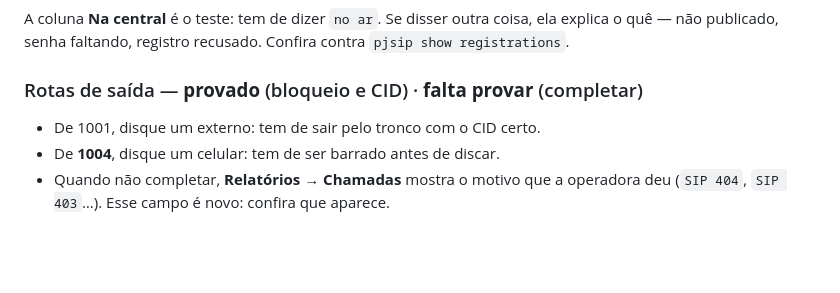
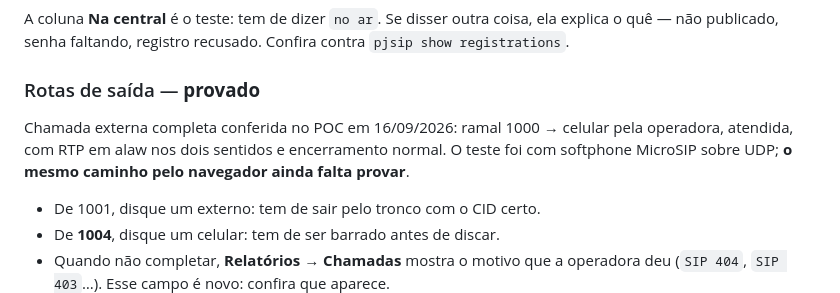
Before and after one commit to guilhermeleao11/TeliumPABX, a Markdown page: docs/TESTE-FUNCIONAL.md, the part around the change. Drawn GitHub-style; blank space fills up the shorter version.

```diff
--- a/docs/TESTE-FUNCIONAL.md
+++ b/docs/TESTE-FUNCIONAL.md
@@ -98,7 +98,11 @@ A coluna **Na central** é o teste: tem de dizer `no ar`. Se disser
 outra coisa, ela explica o quê — não publicado, senha faltando,
 registro recusado. Confira contra `pjsip show registrations`.
 
-### Rotas de saída — **provado** (bloqueio e CID) · **falta provar** (completar)
+### Rotas de saída — **provado**
+Chamada externa completa conferida no POC em 16/09/2026: ramal 1000 →
+celular pela operadora, atendida, com RTP em alaw nos dois sentidos e
+encerramento normal. O teste foi com softphone MicroSIP sobre UDP; **o
+mesmo caminho pelo navegador ainda falta provar**.
 - De 1001, disque um externo: tem de sair pelo tronco com o CID certo.
 - De **1004**, disque um celular: tem de ser barrado antes de discar.
 - Quando não completar, **Relatórios → Chamadas** mostra o motivo que a
```
Also changed, not shown: docs/PENDENCIAS.md (+4 -1 lines).
